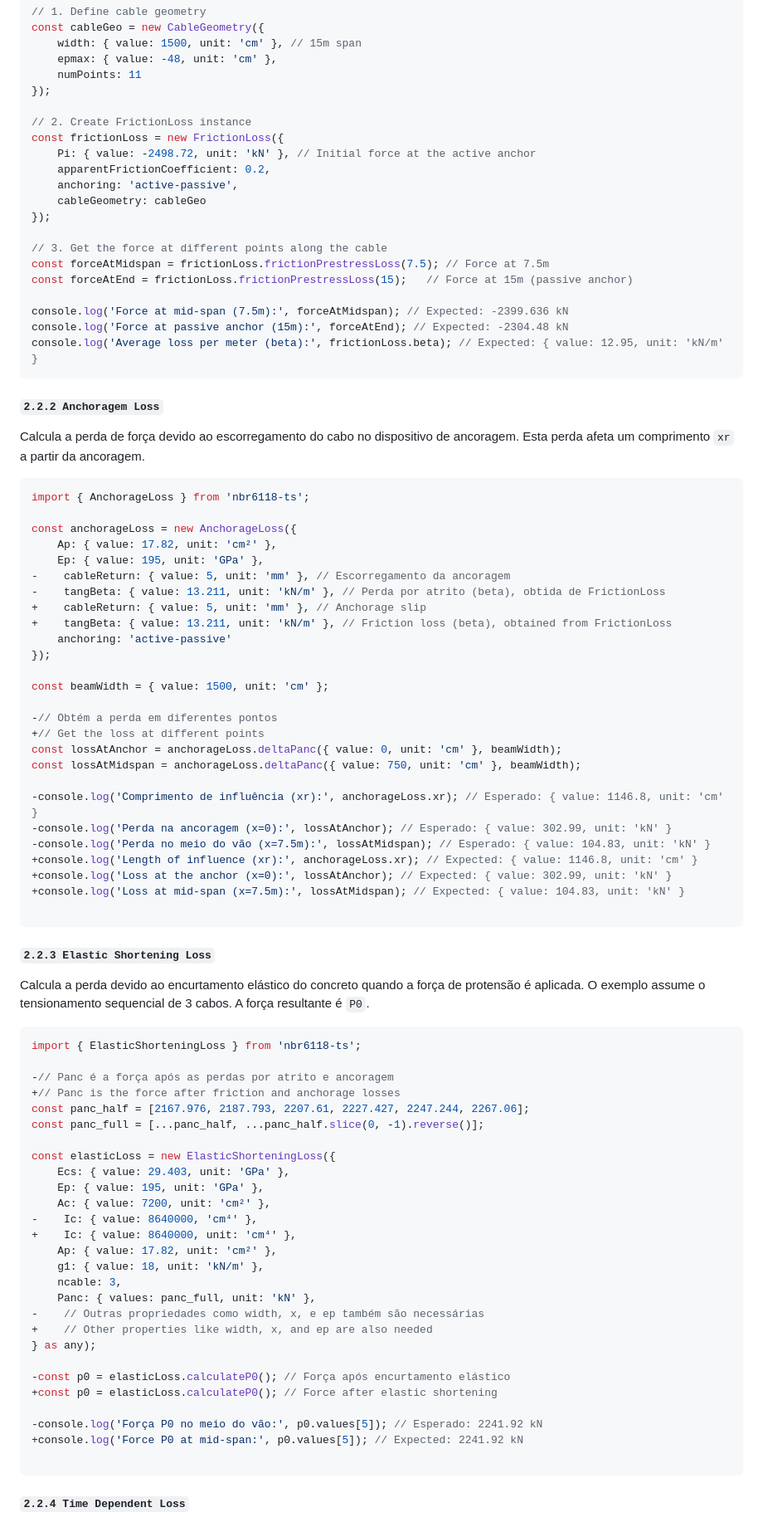
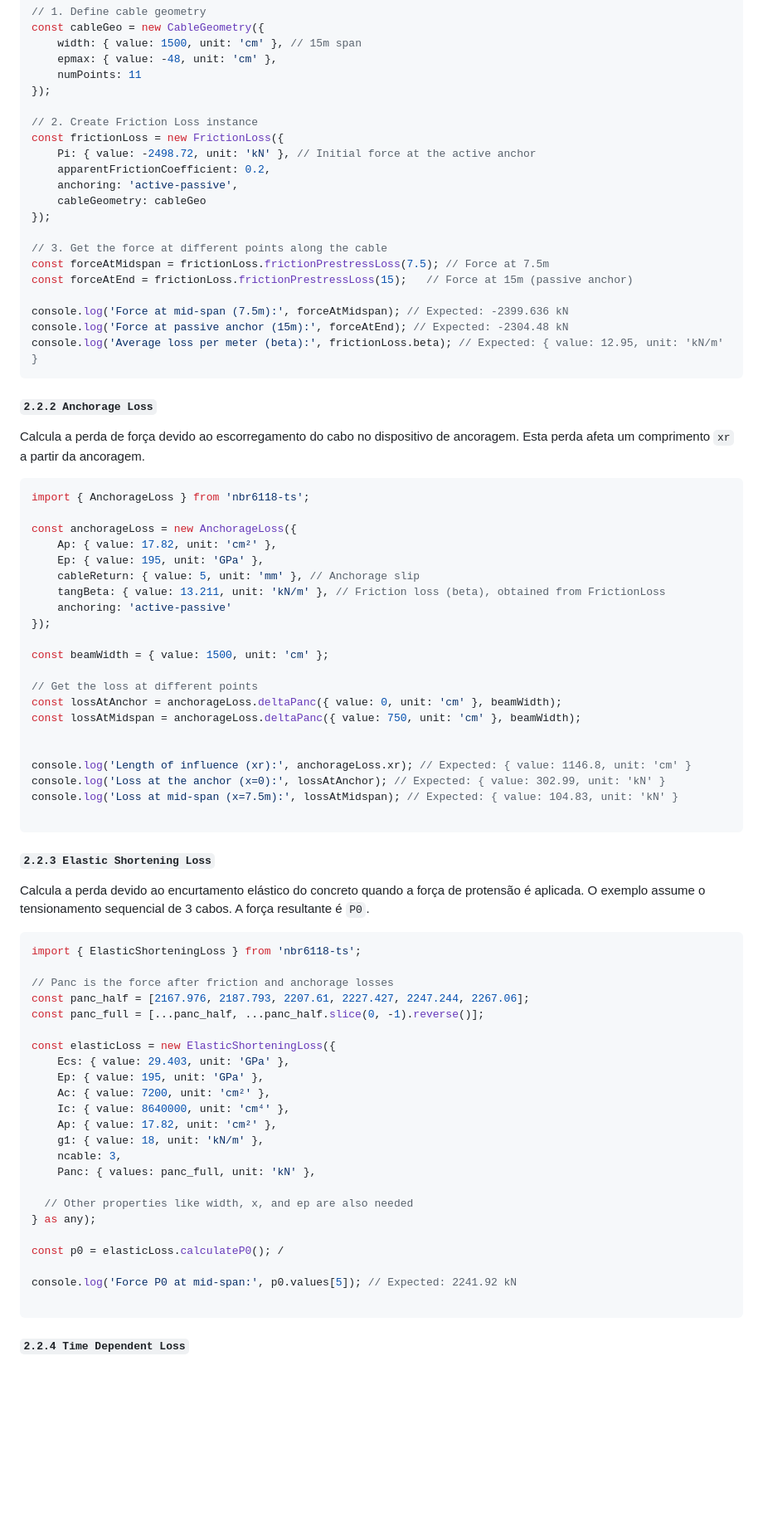
Before and after one commit to Brunoengi/NBR6118-ts, a Markdown page: README.md, the part around one of its changes. Shown at 83% size. Rendered like a GitHub page; blank space fills up the shorter version.

Commit message:
improve documentation

````diff
--- a/README.md
+++ b/README.md
@@ -192,7 +192,7 @@ const cableGeo = new CableGeometry({
     numPoints: 11
 });
 
-// 2. Create FrictionLoss instance
+// 2. Create Friction Loss instance
 const frictionLoss = new FrictionLoss({
     Pi: { value: -2498.72, unit: 'kN' }, // Initial force at the active anchor
     apparentFrictionCoefficient: 0.2,
@@ -209,7 +209,7 @@ console.log('Force at passive anchor (15m):', forceAtEnd); // Expected: -2304.48
 console.log('Average loss per meter (beta):', frictionLoss.beta); // Expected: { value: 12.95, unit: 'kN/m' }
 ```
 
-##### `2.2.2 Anchoragem Loss`
+##### `2.2.2 Anchorage Loss`
 
 Calcula a perda de força devido ao escorregamento do cabo no dispositivo de ancoragem. Esta perda afeta um comprimento `xr` a partir da ancoragem.
 
@@ -219,26 +219,21 @@ import { AnchorageLoss } from 'nbr6118-ts';
 const anchorageLoss = new AnchorageLoss({
     Ap: { value: 17.82, unit: 'cm²' },
     Ep: { value: 195, unit: 'GPa' },
--    cableReturn: { value: 5, unit: 'mm' }, // Escorregamento da ancoragem
--    tangBeta: { value: 13.211, unit: 'kN/m' }, // Perda por atrito (beta), obtida de FrictionLoss
-+    cableReturn: { value: 5, unit: 'mm' }, // Anchorage slip
-+    tangBeta: { value: 13.211, unit: 'kN/m' }, // Friction loss (beta), obtained from FrictionLoss
+    cableReturn: { value: 5, unit: 'mm' }, // Anchorage slip
+    tangBeta: { value: 13.211, unit: 'kN/m' }, // Friction loss (beta), obtained from FrictionLoss
     anchoring: 'active-passive'
 });
 
 const beamWidth = { value: 1500, unit: 'cm' };
 
--// Obtém a perda em diferentes pontos
-+// Get the loss at different points
+// Get the loss at different points
 const lossAtAnchor = anchorageLoss.deltaPanc({ value: 0, unit: 'cm' }, beamWidth);
 const lossAtMidspan = anchorageLoss.deltaPanc({ value: 750, unit: 'cm' }, beamWidth);
 
--console.log('Comprimento de influência (xr):', anchorageLoss.xr); // Esperado: { value: 1146.8, unit: 'cm' }
--console.log('Perda na ancoragem (x=0):', lossAtAnchor); // Esperado: { value: 302.99, unit: 'kN' }
--console.log('Perda no meio do vão (x=7.5m):', lossAtMidspan); // Esperado: { value: 104.83, unit: 'kN' }
-+console.log('Length of influence (xr):', anchorageLoss.xr); // Expected: { value: 1146.8, unit: 'cm' }
-+console.log('Loss at the anchor (x=0):', lossAtAnchor); // Expected: { value: 302.99, unit: 'kN' }
-+console.log('Loss at mid-span (x=7.5m):', lossAtMidspan); // Expected: { value: 104.83, unit: 'kN' }
+
+console.log('Length of influence (xr):', anchorageLoss.xr); // Expected: { value: 1146.8, unit: 'cm' }
+console.log('Loss at the anchor (x=0):', lossAtAnchor); // Expected: { value: 302.99, unit: 'kN' }
+console.log('Loss at mid-span (x=7.5m):', lossAtMidspan); // Expected: { value: 104.83, unit: 'kN' }
 
 ```
 
@@ -249,8 +244,7 @@ Calcula a perda devido ao encurtamento elástico do concreto quando a força de
 ```typescript
 import { ElasticShorteningLoss } from 'nbr6118-ts';
 
--// Panc é a força após as perdas por atrito e ancoragem
-+// Panc is the force after friction and anchorage losses
+// Panc is the force after friction and anchorage losses
 const panc_half = [2167.976, 2187.793, 2207.61, 2227.427, 2247.244, 2267.06];
 const panc_full = [...panc_half, ...panc_half.slice(0, -1).reverse()];
 
@@ -258,21 +252,18 @@ const elasticLoss = new ElasticShorteningLoss({
     Ecs: { value: 29.403, unit: 'GPa' },
     Ep: { value: 195, unit: 'GPa' },
     Ac: { value: 7200, unit: 'cm²' },
--    Ic: { value: 8640000, 'cm⁴' },
-+    Ic: { value: 8640000, unit: 'cm⁴' },
+    Ic: { value: 8640000, unit: 'cm⁴' },
     Ap: { value: 17.82, unit: 'cm²' },
     g1: { value: 18, unit: 'kN/m' },
     ncable: 3,
     Panc: { values: panc_full, unit: 'kN' },
--    // Outras propriedades como width, x, e ep também são necessárias
-+    // Other properties like width, x, and ep are also needed
+
+  // Other properties like width, x, and ep are also needed
 } as any);
 
--const p0 = elasticLoss.calculateP0(); // Força após encurtamento elástico
-+const p0 = elasticLoss.calculateP0(); // Force after elastic shortening
+const p0 = elasticLoss.calculateP0(); /
 
--console.log('Força P0 no meio do vão:', p0.values[5]); // Esperado: 2241.92 kN
-+console.log('Force P0 at mid-span:', p0.values[5]); // Expected: 2241.92 kN
+console.log('Force P0 at mid-span:', p0.values[5]); // Expected: 2241.92 kN
 
 ```
 
````
Also changed, not shown: other parts of README.md (+8 -14 lines).
